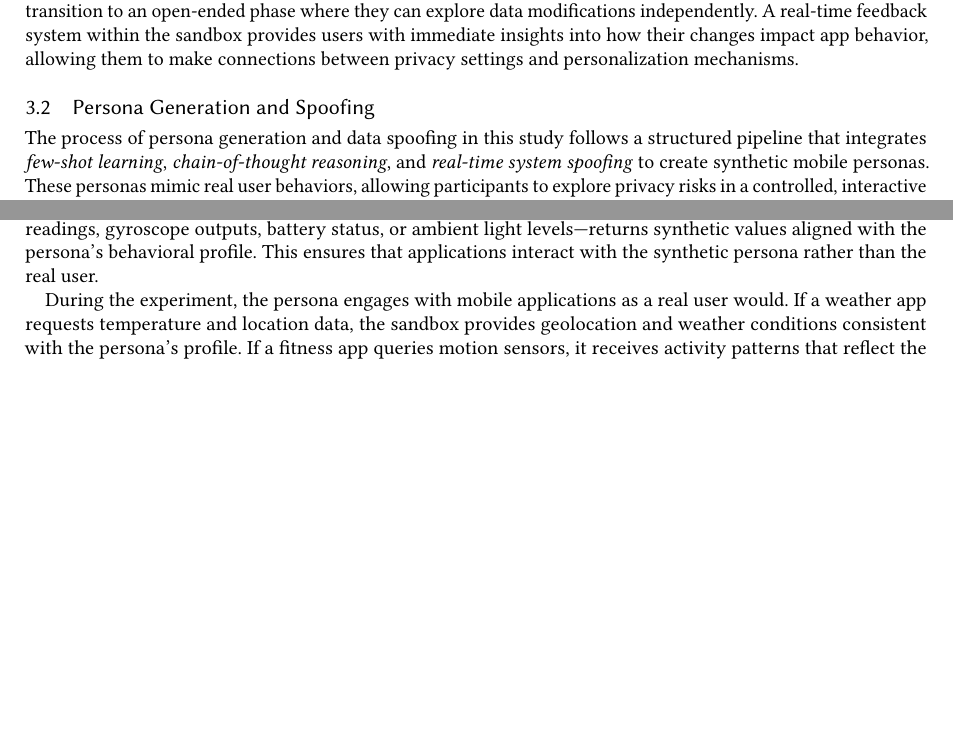
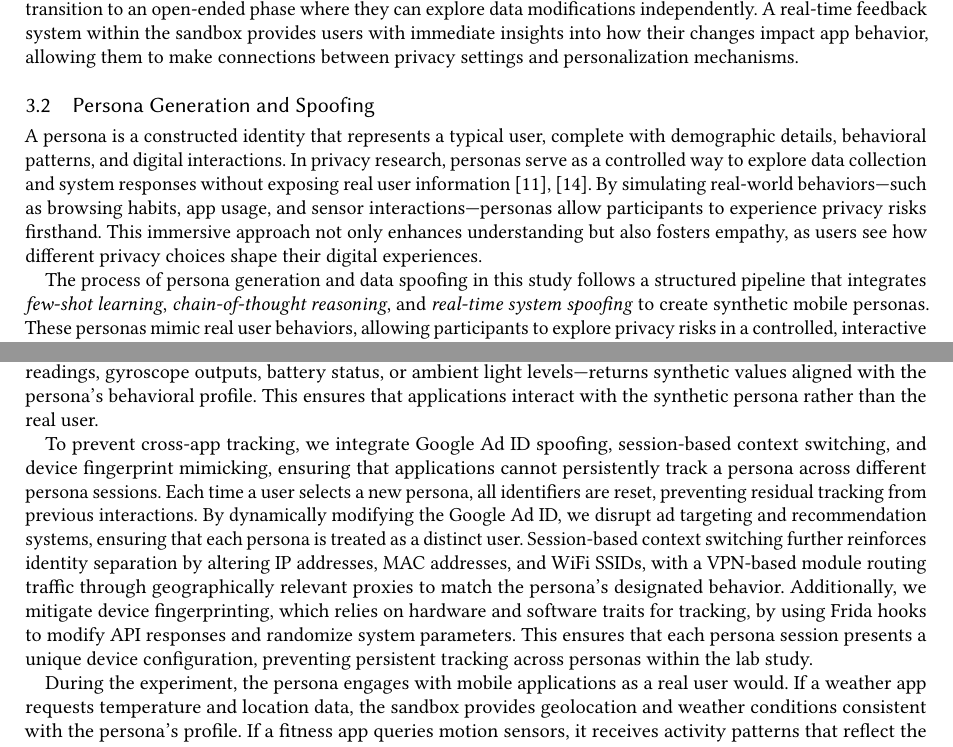
Before and after one commit to ibrikk/Qualifier-2025, a LaTeX paper (sample-acmlarge.tex): two parts of pages 6 and 7 of 13, joined at a grey line, cut so that both start at the same text, the shorter picture padded with empty space. Compiled offline with pdfLaTeX.

Commit message:
Updates from Overleaf

```diff
--- a/sample-acmlarge.tex
+++ b/sample-acmlarge.tex
@@ -144,6 +144,8 @@ The \textit{Empathy-Based Privacy Sandbox for Mobile} serves as the experimental
 The sandbox environment supports both guided and self-directed privacy exploration. Participants will initially follow structured privacy manipulation tasks designed to highlight key areas of mobile data tracking, such as location tracking, motion-based personalization, and advertising personalization. Following this, they will transition to an open-ended phase where they can explore data modifications independently. A real-time feedback system within the sandbox provides users with immediate insights into how their changes impact app behavior, allowing them to make connections between privacy settings and personalization mechanisms.
 \subsection{Persona Generation and Spoofing}
 
+A persona is a constructed identity that represents a typical user, complete with demographic details, behavioral patterns, and digital interactions. In privacy research, personas serve as a controlled way to explore data collection and system responses without exposing real user information \cite{persona}, \cite{Chaoran2023EmpathySandbox}. By simulating real-world behaviors—such as browsing habits, app usage, and sensor interactions—personas allow participants to experience privacy risks firsthand. This immersive approach not only enhances understanding but also fosters empathy, as users see how different privacy choices shape their digital experiences.
+
 The process of persona generation and data spoofing in this study follows a structured pipeline that integrates \textit{few-shot learning}, \textit{chain-of-thought reasoning}, and \textit{real-time system spoofing} to create synthetic mobile personas. These personas mimic real user behaviors, allowing participants to explore privacy risks in a controlled, interactive environment without exposing their actual data.
 
 The process begins with persona initialization, where users provide a brief textual description to guide the creation of a synthetic identity. This input may include factors such as occupation, lifestyle, and typical mobile habits. To generate a coherent and contextually relevant persona, we apply few-shot learning, feeding a pre-trained language model with structured examples of realistic mobile users. This helps the model infer missing details such as socioeconomic background, device preferences, and common app usage patterns.
@@ -155,6 +157,8 @@ Following this, we use chain-of-thought reasoning to generate a timeline of inte
 To make the persona visually tangible, we generate a synthetic profile image. This involves structuring the persona’s demographic attributes into a detailed prompt, which is then processed by a generative model such as DALLE \cite{dalle} or Stable Diffusion \cite{stablediffusion}. The resulting image is refined to ensure alignment with the persona’s generated characteristics, improving realism and relatability.
 
 Once the persona is fully formed, we integrate it into the mobile system by replacing key identifiers and injecting real-time synthetic data. This is achieved using a Frida-server running continuously on the Android device, which allows dynamic hooking into system-level APIs \cite{frida}. Through custom Frida scripts, we intercept and modify data at the system level, ensuring that any request for sensor data—such as GPS location, accelerometer readings, gyroscope outputs, battery status, or ambient light levels—returns synthetic values aligned with the persona's behavioral profile. This ensures that applications interact with the synthetic persona rather than the real user.
+
+To prevent cross-app tracking, we integrate Google Ad ID spoofing, session-based context switching, and device fingerprint mimicking, ensuring that applications cannot persistently track a persona across different persona sessions. Each time a user selects a new persona, all identifiers are reset, preventing residual tracking from previous interactions. By dynamically modifying the Google Ad ID, we disrupt ad targeting and recommendation systems, ensuring that each persona is treated as a distinct user. Session-based context switching further reinforces identity separation by altering IP addresses, MAC addresses, and WiFi SSIDs, with a VPN-based module routing traffic through geographically relevant proxies to match the persona’s designated behavior. Additionally, we mitigate device fingerprinting, which relies on hardware and software traits for tracking, by using Frida hooks to modify API responses and randomize system parameters. This ensures that each persona session presents a unique device configuration, preventing persistent tracking across personas within the lab study.
 
 During the experiment, the persona engages with mobile applications as a real user would. If a weather app requests temperature and location data, the sandbox provides geolocation and weather conditions consistent with the persona’s profile. If a fitness app queries motion sensors, it receives activity patterns that reflect the persona’s simulated routine, such as walking or running data. If an e-commerce app requests browsing history for personalized recommendations, the sandbox provides a synthetic search and purchase history aligned with the persona’s shopping habits. This hands-on manipulation allows participants to observe how mobile applications process personal data and adjust their responses based on user attributes.
 
```
Also changed, not shown: sample-base.bib (+1 -0 lines).
